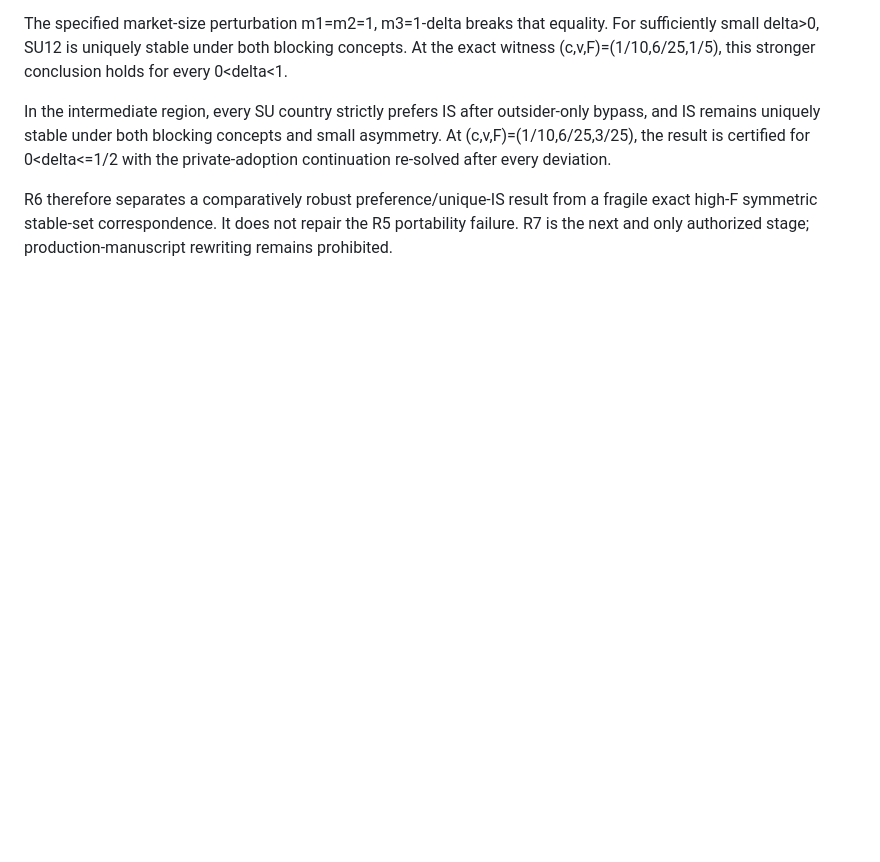
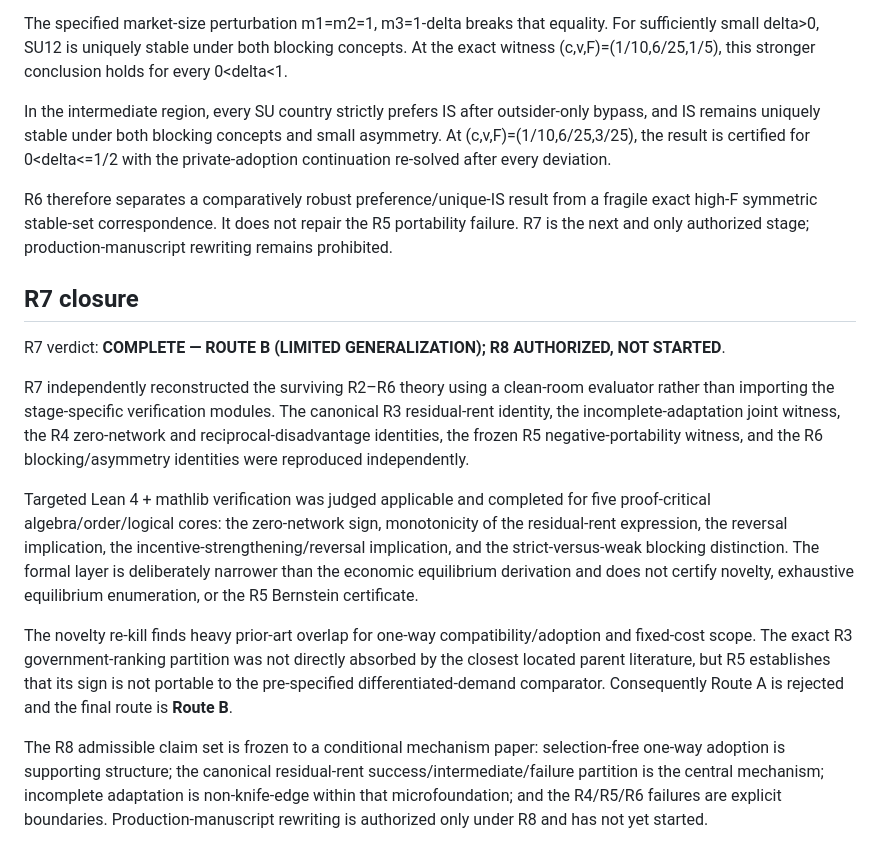
Before and after one commit to ryotamatsuki/private-compatibility-standards-coalitions, a Markdown page: docs/revision/theorem_ledger_v2.md, the part around one of its changes. Rendered like a GitHub page; blank space fills up the shorter version.

```diff
--- a/docs/revision/theorem_ledger_v2.md
+++ b/docs/revision/theorem_ledger_v2.md
@@ -118,3 +127,16 @@ The specified market-size perturbation m1=m2=1, m3=1-delta breaks that equality.
 In the intermediate region, every SU country strictly prefers IS after outsider-only bypass, and IS remains uniquely stable under both blocking concepts and small asymmetry. At (c,v,F)=(1/10,6/25,3/25), the result is certified for 0<delta<=1/2 with the private-adoption continuation re-solved after every deviation.
 
 R6 therefore separates a comparatively robust preference/unique-IS result from a fragile exact high-F symmetric stable-set correspondence. It does not repair the R5 portability failure. R7 is the next and only authorized stage; production-manuscript rewriting remains prohibited.
+
+
+## R7 closure
+
+R7 verdict: **COMPLETE — ROUTE B (LIMITED GENERALIZATION); R8 AUTHORIZED, NOT STARTED**.
+
+R7 independently reconstructed the surviving R2–R6 theory using a clean-room evaluator rather than importing the stage-specific verification modules. The canonical R3 residual-rent identity, the incomplete-adaptation joint witness, the R4 zero-network and reciprocal-disadvantage identities, the frozen R5 negative-portability witness, and the R6 blocking/asymmetry identities were reproduced independently.
+
+Targeted Lean 4 + mathlib verification was judged applicable and completed for five proof-critical algebra/order/logical cores: the zero-network sign, monotonicity of the residual-rent expression, the reversal implication, the incentive-strengthening/reversal implication, and the strict-versus-weak blocking distinction. The formal layer is deliberately narrower than the economic equilibrium derivation and does not certify novelty, exhaustive equilibrium enumeration, or the R5 Bernstein certificate.
+
+The novelty re-kill finds heavy prior-art overlap for one-way compatibility/adoption and fixed-cost scope. The exact R3 government-ranking partition was not directly absorbed by the closest located parent literature, but R5 establishes that its sign is not portable to the pre-specified differentiated-demand comparator. Consequently Route A is rejected and the final route is **Route B**.
+
+The R8 admissible claim set is frozen to a conditional mechanism paper: selection-free one-way adoption is supporting structure; the canonical residual-rent success/intermediate/failure partition is the central mechanism; incomplete adaptation is non-knife-edge within that microfoundation; and the R4/R5/R6 failures are explicit boundaries. Production-manuscript rewriting is authorized only under R8 and has not yet started.
```
Also changed, not shown: other parts of docs/revision/theorem_ledger_v2.md (+13 -4 lines).
